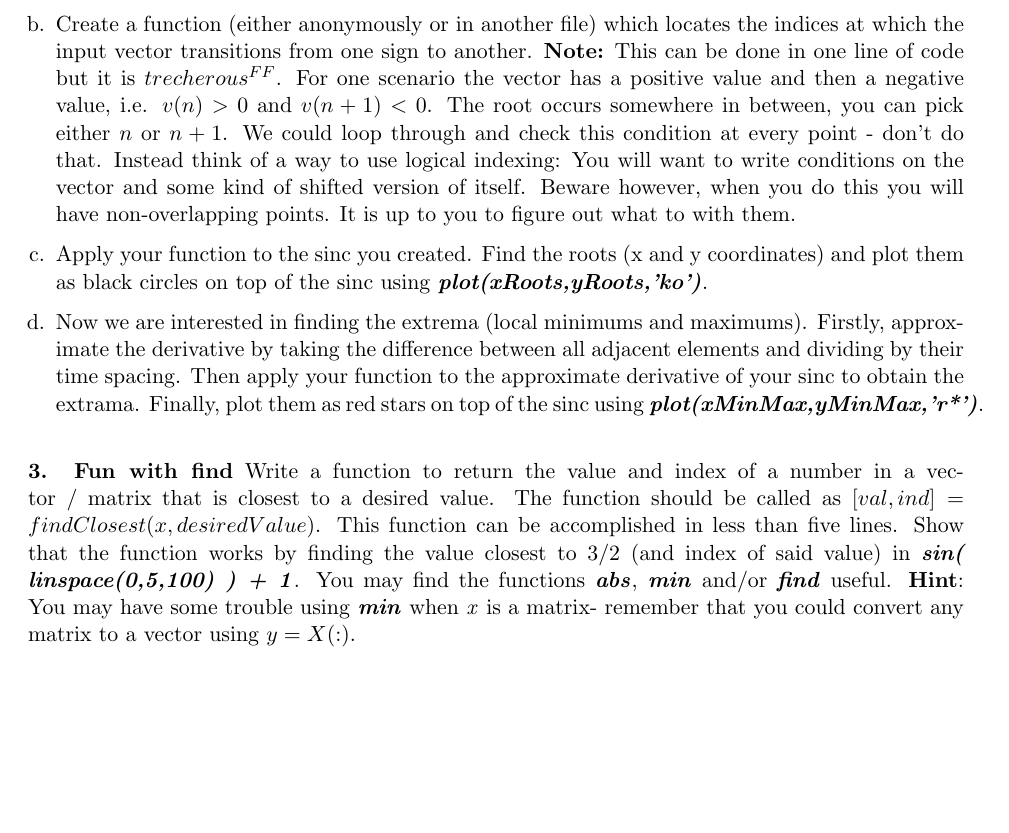
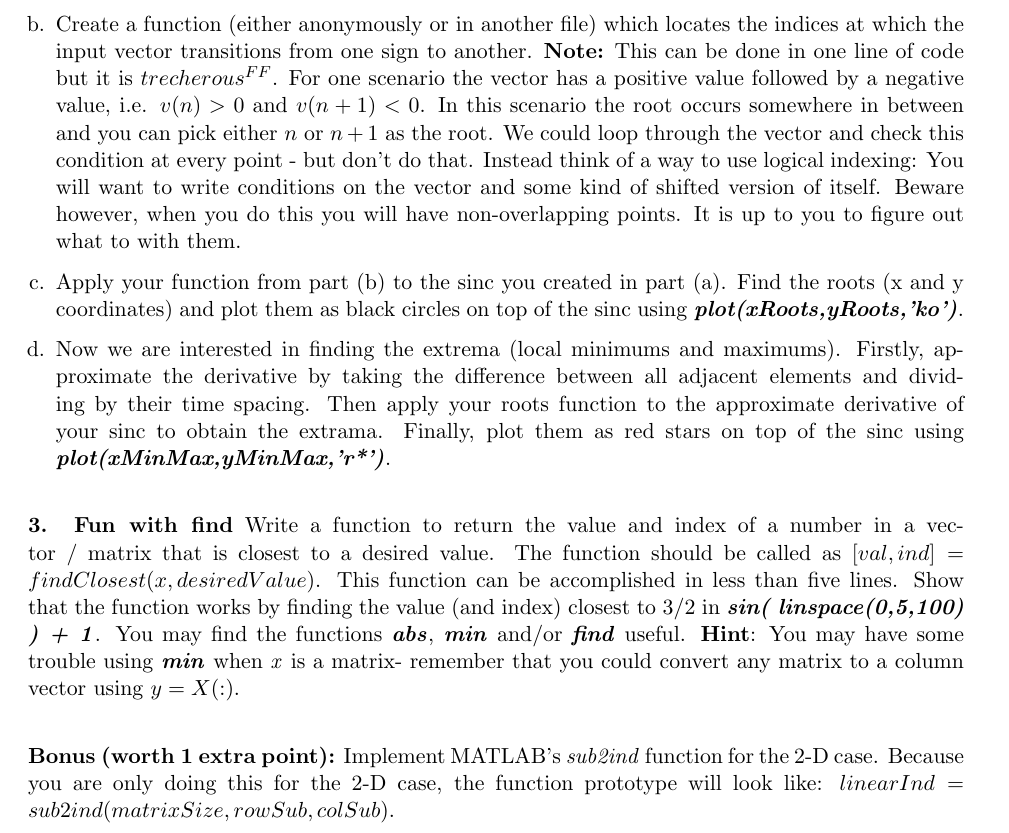
Before and after one commit to guybaryosef/ECE210-materials, a LaTeX problem sheet (homeworks/hw3/hw3.tex): part of page 2 of 2, cut so that both start at the same text, the shorter picture padded with empty space. Compiled offline with pdfLaTeX.

Commit message:
week 3 ready

```diff
--- a/homeworks/hw3/hw3.tex
+++ b/homeworks/hw3/hw3.tex
@@ -90,16 +90,17 @@ don't stress over stylizing your plots beyond what is asked.
     \item Create a function (either anonymously or in another file) which locates
     the indices at which the input vector transitions from one sign to another.
     \textbf{Note:} This can be done in one line of code but it is $trecherous^{FF}$.
-    For one scenario the vector has a positive value and then a negative value,
+    For one scenario the vector has a positive value followed by a negative value,
     i.e. $v(n) > 0$ and $v(n+1) < 0$.
-    The root occurs somewhere in between, you can pick either $n$ or $n+1$.
-    We could loop through and check this condition at every point - don't do that.
+    In this scenario the root occurs somewhere in between and you can pick either $n$ or $n+1$
+    as the root.
+    We could loop through the vector and check this condition at every point - but don't do that.
     Instead think of a way to use logical indexing:
     You will want to write conditions on the vector and some kind of shifted version of itself.
     Beware however, when you do this you will have non-overlapping points.
     It is up to you to figure out what to with them.
 
-    \item Apply your function to the sinc you created.
+    \item Apply your function from part (b) to the sinc you created in part (a).
     Find the roots (x and y coordinates) and plot them as black circles
     on top of the sinc using \textbf{\textit{plot(xRoots,yRoots,'ko')}}.
 
@@ -107,7 +108,7 @@ don't stress over stylizing your plots beyond what is asked.
     (local minimums and maximums).
     Firstly, approximate the derivative by taking the difference between all adjacent elements
     and dividing by their time spacing.
-    Then apply your function to the approximate derivative of your sinc to obtain the extrama.
+    Then apply your roots function to the approximate derivative of your sinc to obtain the extrama.
     Finally, plot them as red stars on top of the sinc using \textbf{\textit{plot(xMinMax,yMinMax,'r*')}}.
 \end{enumerate}
 
@@ -119,11 +120,17 @@ Write a function to return the value and index of a number in a
 vector / matrix that is closest to a desired value.
 The function should be called as $[val, ind] = findClosest(x, desiredValue)$.
 This function can be accomplished in less than five lines.
-Show that the function works by finding the value closest to $3/2$
-(and index of said value) in \textbf{\textit{sin( linspace(0,5,100) ) + 1}}.
+Show that the function works by finding the value (and index) closest to $3/2$
+in \textbf{\textit{sin( linspace(0,5,100) ) + 1}}.
 You may find the functions \textbf{\textit{abs}}, \textbf{\textit{min}} and/or \textbf{\textit{find}} useful.
 \textbf{Hint}: You may have some trouble using \textbf{\textit{min}} when \textit{x} is a matrix-
-remember that you could convert any matrix to a vector using $y = X(:)$.
+remember that you could convert any matrix to a column vector using $y = X(:)$.
 
+\noindent
+\newline
+\textbf{Bonus (worth 1 extra point):}
+Implement MATLAB's \textit{sub2ind} function for the 2-D case.
+Because you are only doing this for the 2-D case,
+the function prototype will look like: $linearInd = sub2ind(matrixSize, rowSub, colSub)$.
 
 \end{document}
```
Also changed, not shown: homeworks/hw3/hw3.pdf, 1 other file.
